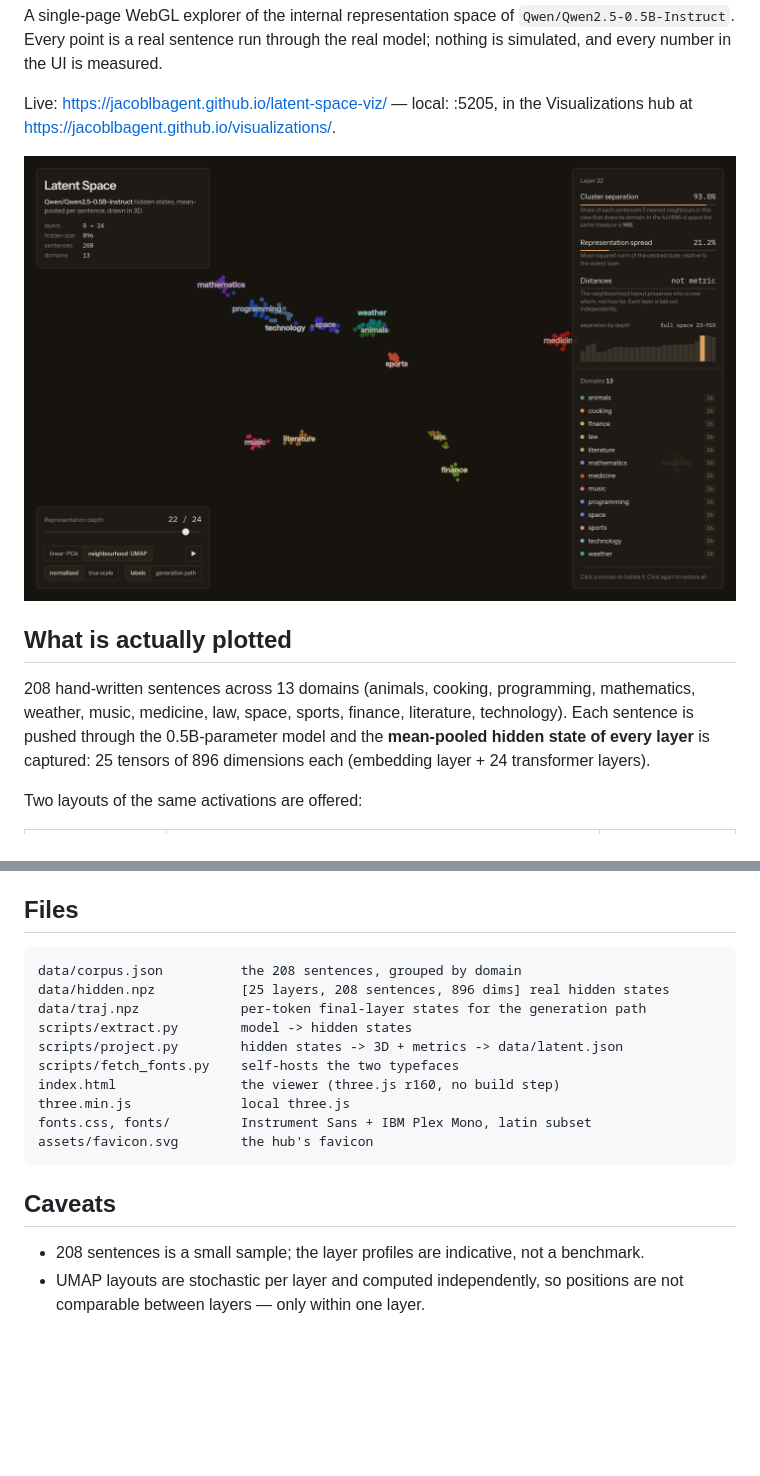
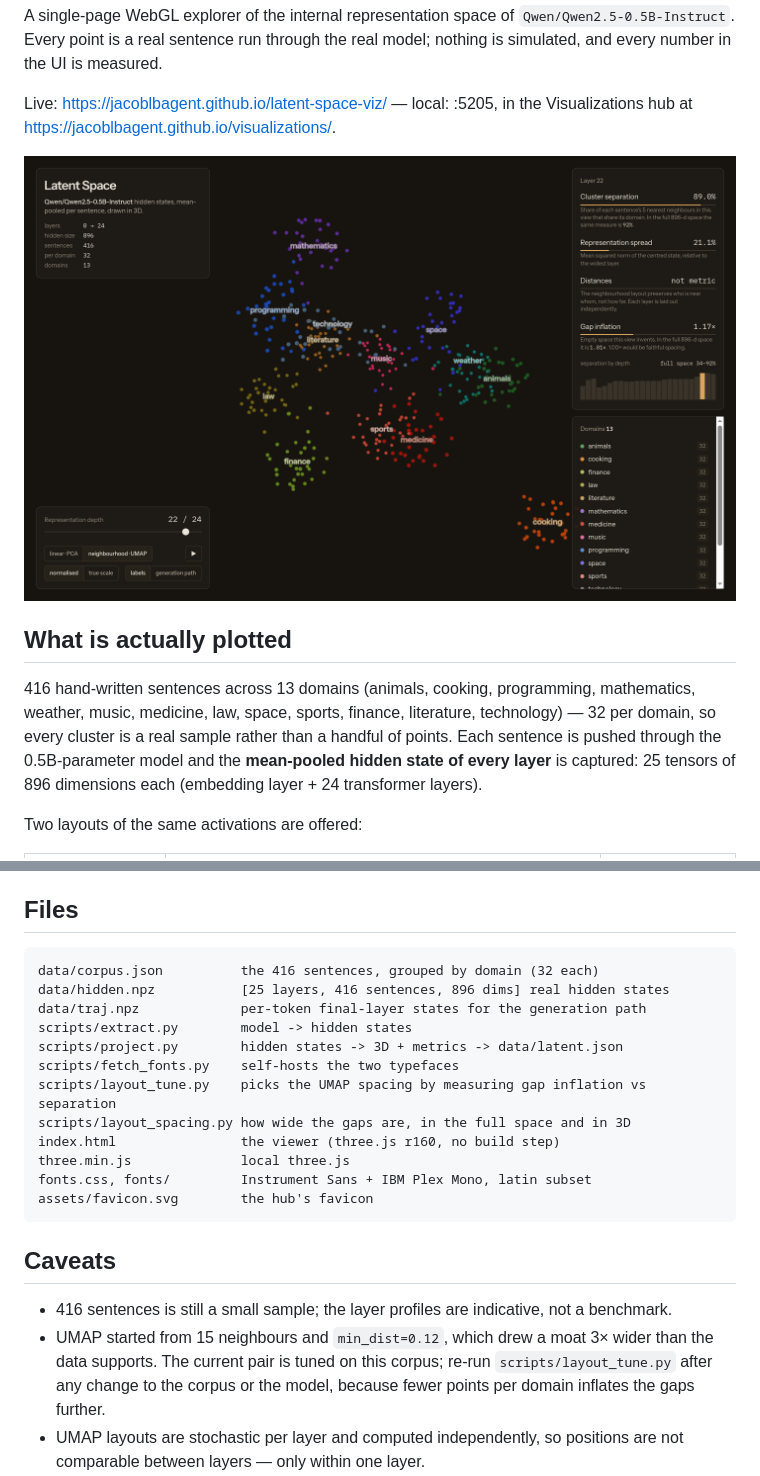
Before and after one commit to jacoblbagent/latent-space-viz, a Markdown page: README.md, 2 parts joined by grey strips. Drawn GitHub-style; pictures changed too: preview.png; blank space fills up the shorter version.

````diff
--- a/README.md
+++ b/README.md
@@ -11,9 +11,10 @@ Visualizations hub at https://jacoblbagent.github.io/visualizations/.
 
 ## What is actually plotted
 
-208 hand-written sentences across 13 domains (animals, cooking, programming,
+416 hand-written sentences across 13 domains (animals, cooking, programming,
 mathematics, weather, music, medicine, law, space, sports, finance, literature,
-technology). Each sentence is pushed through the 0.5B-parameter model and the
+technology) — 32 per domain, so every cluster is a real sample rather than a
+handful of points. Each sentence is pushed through the 0.5B-parameter model and the
 **mean-pooled hidden state of every layer** is captured: 25 tensors of 896
 dimensions each (embedding layer + 24 transformer layers).
 
@@ -78,12 +92,14 @@ using the measured 3D separation rather than eyeballing a render.
 ## Files
 
 ```
-data/corpus.json          the 208 sentences, grouped by domain
-data/hidden.npz           [25 layers, 208 sentences, 896 dims] real hidden states
+data/corpus.json          the 416 sentences, grouped by domain (32 each)
+data/hidden.npz           [25 layers, 416 sentences, 896 dims] real hidden states
 data/traj.npz             per-token final-layer states for the generation path
 scripts/extract.py        model -> hidden states
 scripts/project.py        hidden states -> 3D + metrics -> data/latent.json
 scripts/fetch_fonts.py    self-hosts the two typefaces
+scripts/layout_tune.py    picks the UMAP spacing by measuring gap inflation vs separation
+scripts/layout_spacing.py how wide the gaps are, in the full space and in 3D
 index.html                the viewer (three.js r160, no build step)
 three.min.js              local three.js
 fonts.css, fonts/         Instrument Sans + IBM Plex Mono, latin subset
@@ -92,7 +108,11 @@ assets/favicon.svg        the hub's favicon
 
 ## Caveats
 
-- 208 sentences is a small sample; the layer profiles are indicative, not a benchmark.
+- 416 sentences is still a small sample; the layer profiles are indicative, not a benchmark.
+- UMAP started from 15 neighbours and `min_dist=0.12`, which drew a moat 3× wider
+  than the data supports. The current pair is tuned on this corpus; re-run
+  `scripts/layout_tune.py` after any change to the corpus or the model, because
+  fewer points per domain inflates the gaps further.
 - UMAP layouts are stochastic per layer and computed independently, so positions
   are not comparable between layers — only within one layer.
 - The `true scale` toggle uses real per-layer norms; the `normalised` toggle fits
````
Also changed, not shown: other parts of README.md (+23 -10 lines), 5 other files.
